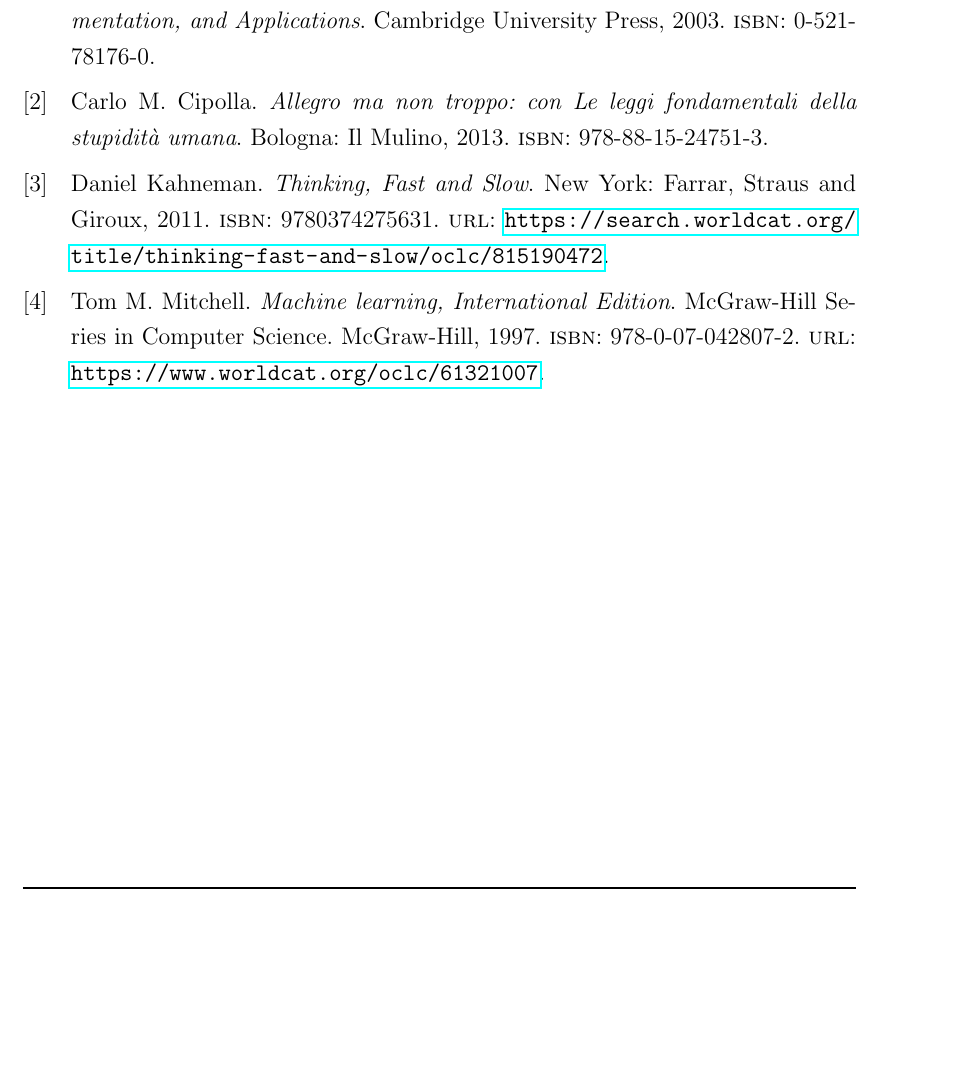
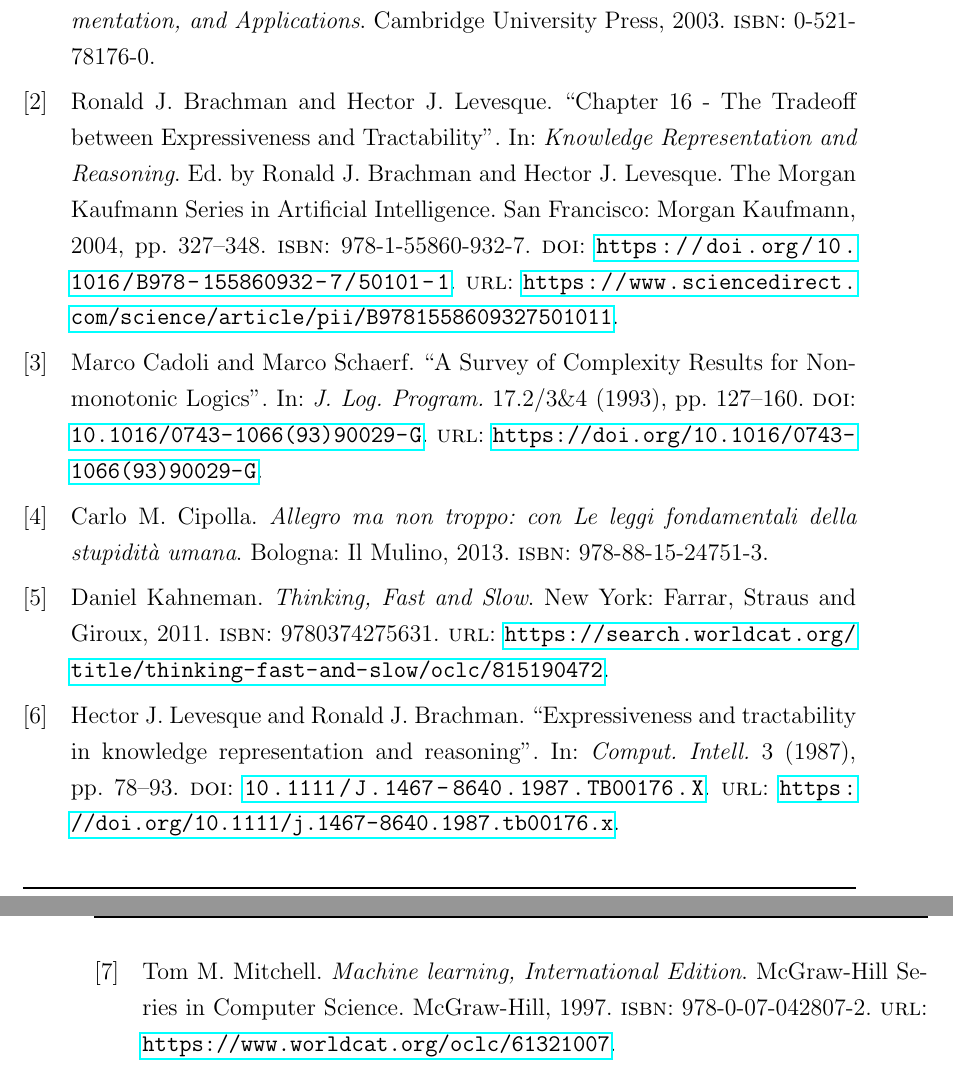
Before and after one commit to MatteoMagnini/phd-thesis, a LaTeX thesis (phd-thesis.tex, which reads phd-thesis.bib): part of page 45 of 59 before the commit and two parts of pages 45 and 46 of 59 after it, the two joined at a grey line, cut so that both start at the same text, the shorter picture padded with empty space. Compiled offline with pdfLaTeX.

Commit message:
feat: chapter 3, Expressiveness vs. tractability

```diff
--- a/phd-thesis.bib
+++ b/phd-thesis.bib
@@ -107,3 +107,15 @@
   biburl       = {https://dblp.org/rec/conf/dlog/2003handbook.bib},
   bibsource    = {dblp computer science bibliography, https://dblp.org}
 }
+
+@article{DBLP:journals/jlp/CadoliS93,
+  author       = {Marco Cadoli and
+                  Marco Schaerf},
+  title        = {A Survey of Complexity Results for Nonmonotonic Logics},
+  journal      = {J. Log. Program.},
+  volume       = {17},
+  number       = {2/3{\&}4},
+  pages        = {127--160},
+  year         = {1993},
+  url          = {https://doi.org/10.1016/0743-1066(93)90029-G},
+  doi          = {10.1016/0743-1066(93)90029-G},
@@ -109,0 +128,3 @@
+title = {Chapter 16 - The Tradeoff between Expressiveness and Tractability},
+editor = {Ronald J. Brachman and Hector J. Levesque},
+booktitle = {Knowledge Representation and Reasoning},
@@ -109,0 +134,6 @@
+year = {2004},
+series = {The Morgan Kaufmann Series in Artificial Intelligence},
+isbn = {978-1-55860-932-7},
+doi = {https://doi.org/10.1016/B978-155860932-7/50101-1},
+url = {https://www.sciencedirect.com/science/article/pii/B9781558609327501011},
+author = {Ronald J. Brachman and Hector J. Levesque},
@@ -109,0 +145,9 @@
+  author       = {Hector J. Levesque and
+                  Ronald J. Brachman},
+  title        = {Expressiveness and tractability in knowledge representation and reasoning},
+  journal      = {Comput. Intell.},
+  volume       = {3},
+  pages        = {78--93},
+  year         = {1987},
+  url          = {https://doi.org/10.1111/j.1467-8640.1987.tb00176.x},
+  doi          = {10.1111/J.1467-8640.1987.TB00176.X},
```
Also changed, not shown: chapters/chapter_3_artificial_intelligence.tex (+18 -2 lines), phd-thesis.bib (18 more changed lines), 1 other file.
